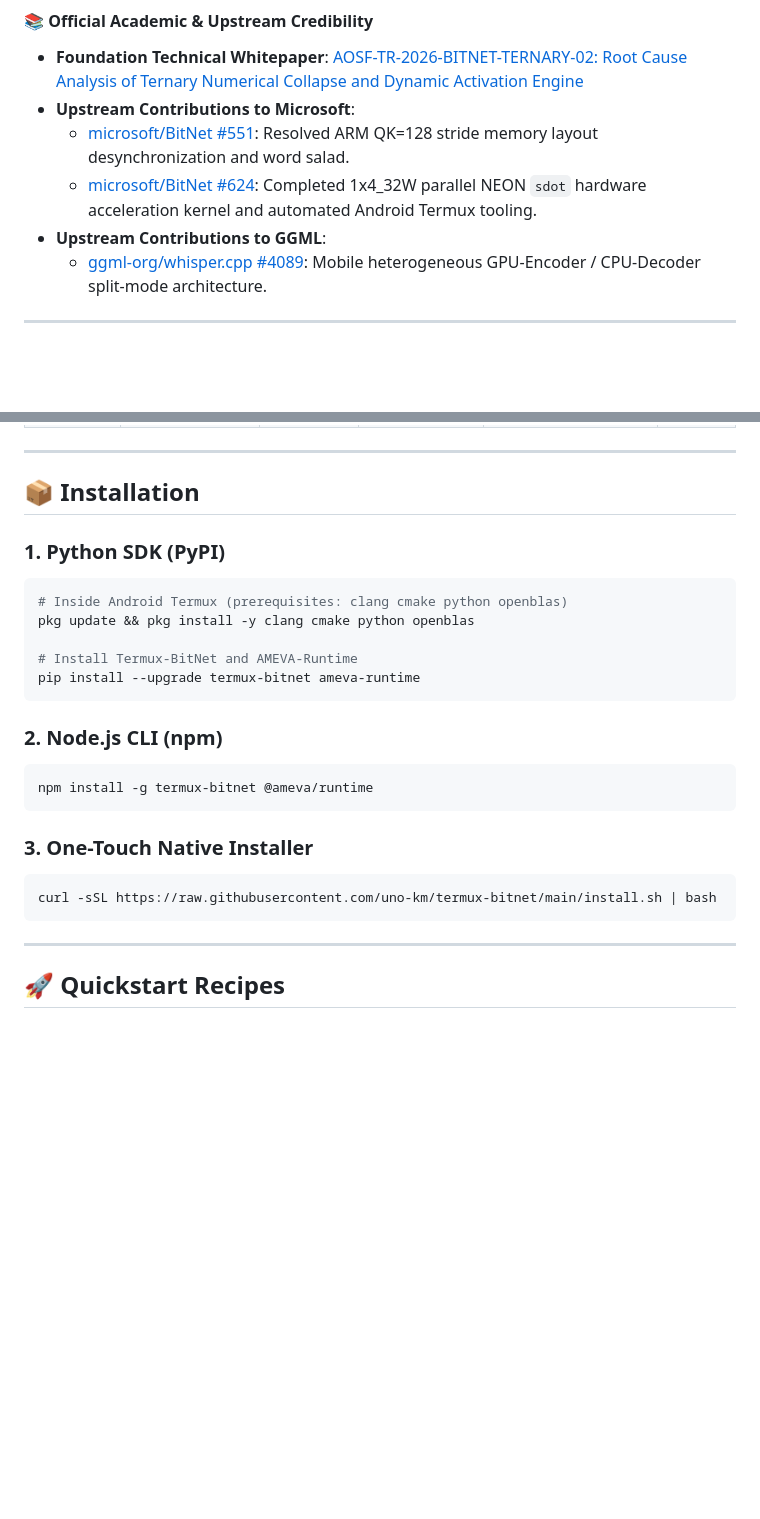
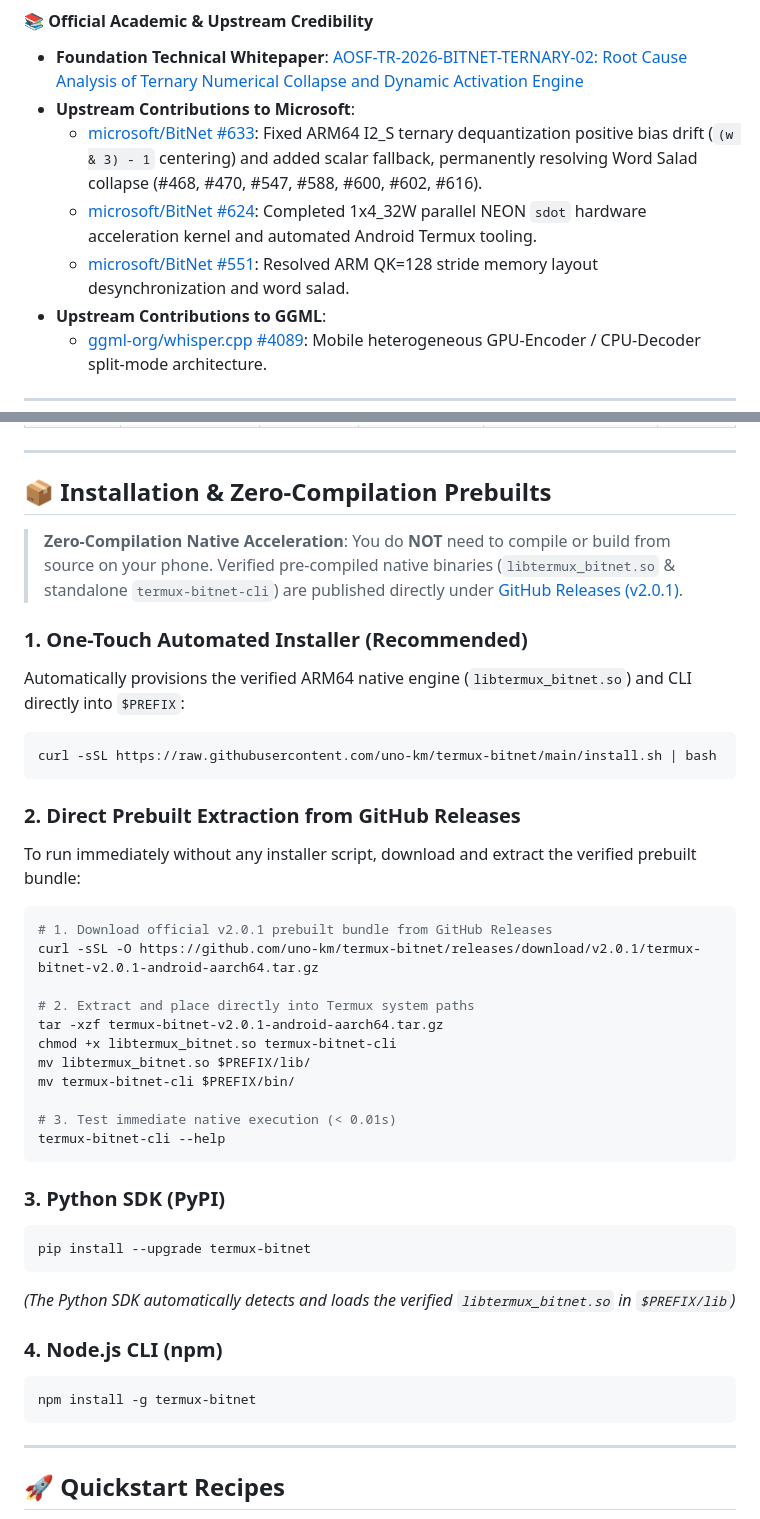
Before and after one commit to uno-km/termux-bitnet, a Markdown page: README.md, 2 parts joined by grey strips. Drawn GitHub-style; blank space fills up the shorter version.

Commit message:
docs: document v2.0.1 zero-compilation release, prebuilt tarball, and Microsoft PR #633

````diff
--- a/README.md
+++ b/README.md
@@ -22,8 +22,9 @@
 #### 📚 Official Academic & Upstream Credibility
 * **Foundation Technical Whitepaper**: [AOSF-TR-2026-BITNET-TERNARY-02: Root Cause Analysis of Ternary Numerical Collapse and Dynamic Activation Engine](https://uno-km.vercel.app/labs/?menu=research-papers)
 * **Upstream Contributions to Microsoft**:
+  * [microsoft/BitNet #633](https://github.com/microsoft/BitNet/pull/633): Fixed ARM64 I2_S ternary dequantization positive bias drift (`(w & 3) - 1` centering) and added scalar fallback, permanently resolving Word Salad collapse (#468, #470, #547, #588, #600, #602, #616).
+  * [microsoft/BitNet #624](https://github.com/microsoft/BitNet/pull/624): Completed 1x4_32W parallel NEON `sdot` hardware acceleration kernel and automated Android Termux tooling.
   * [microsoft/BitNet #551](https://github.com/microsoft/BitNet/pull/551): Resolved ARM QK=128 stride memory layout desynchronization and word salad.
-  * [microsoft/BitNet #624](https://github.com/microsoft/BitNet/pull/624): Completed 1x4_32W parallel NEON `sdot` hardware acceleration kernel and automated Android Termux tooling.
 * **Upstream Contributions to GGML**:
   * [ggml-org/whisper.cpp #4089](https://github.com/ggml-org/whisper.cpp/pull/4089): Mobile heterogeneous GPU-Encoder / CPU-Decoder split-mode architecture.
 
@@ -78,25 +79,41 @@ All benchmarks were empirically measured on genuine Samsung Galaxy hardware unde
 
 ---
 
-## 📦 Installation
+## 📦 Installation & Zero-Compilation Prebuilts
 
-### 1. Python SDK (PyPI)
+> **Zero-Compilation Native Acceleration**: You do **NOT** need to compile or build from source on your phone. Verified pre-compiled native binaries (`libtermux_bitnet.so` & standalone `termux-bitnet-cli`) are published directly under [GitHub Releases (v2.0.1)](https://github.com/uno-km/termux-bitnet/releases/tag/v2.0.1).
+
+### 1. One-Touch Automated Installer (Recommended)
+Automatically provisions the verified ARM64 native engine (`libtermux_bitnet.so`) and CLI directly into `$PREFIX`:
 ```bash
-# Inside Android Termux (prerequisites: clang cmake python openblas)
-pkg update && pkg install -y clang cmake python openblas
-
-# Install Termux-BitNet and AMEVA-Runtime
-pip install --upgrade termux-bitnet ameva-runtime
+curl -sSL https://raw.githubusercontent.com/uno-km/termux-bitnet/main/install.sh | bash
 ```
 
-### 2. Node.js CLI (npm)
+### 2. Direct Prebuilt Extraction from GitHub Releases
+To run immediately without any installer script, download and extract the verified prebuilt bundle:
 ```bash
-npm install -g termux-bitnet @ameva/runtime
+# 1. Download official v2.0.1 prebuilt bundle from GitHub Releases
+curl -sSL -O https://github.com/uno-km/termux-bitnet/releases/download/v2.0.1/termux-bitnet-v2.0.1-android-aarch64.tar.gz
+
+# 2. Extract and place directly into Termux system paths
+tar -xzf termux-bitnet-v2.0.1-android-aarch64.tar.gz
+chmod +x libtermux_bitnet.so termux-bitnet-cli
+mv libtermux_bitnet.so $PREFIX/lib/
+mv termux-bitnet-cli $PREFIX/bin/
+
+# 3. Test immediate native execution (< 0.01s)
+termux-bitnet-cli --help
 ```
 
-### 3. One-Touch Native Installer
+### 3. Python SDK (PyPI)
 ```bash
-curl -sSL https://raw.githubusercontent.com/uno-km/termux-bitnet/main/install.sh | bash
+pip install --upgrade termux-bitnet
+```
+*(The Python SDK automatically detects and loads the verified `libtermux_bitnet.so` in `$PREFIX/lib`)*
+
+### 4. Node.js CLI (npm)
+```bash
+npm install -g termux-bitnet
 ```
 
 ---
````
